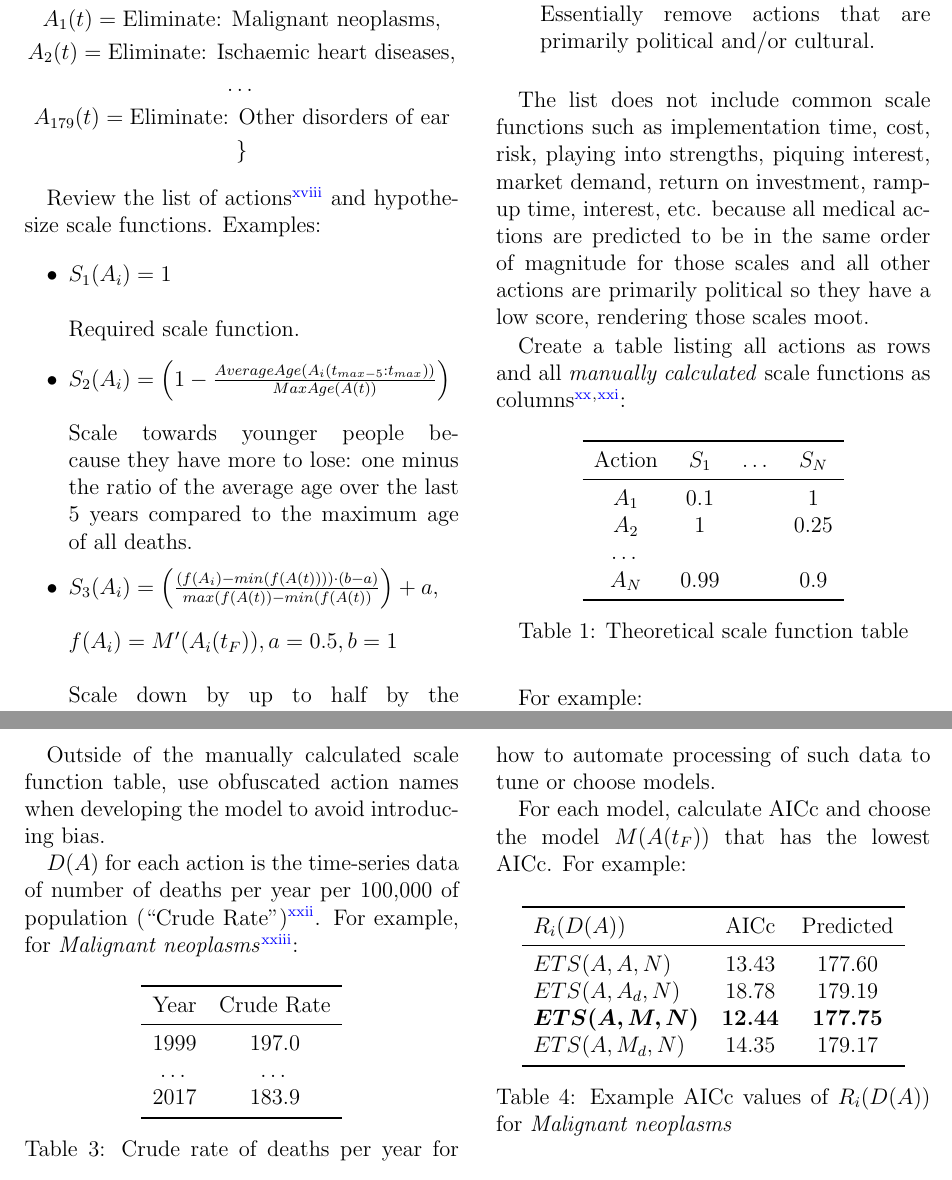
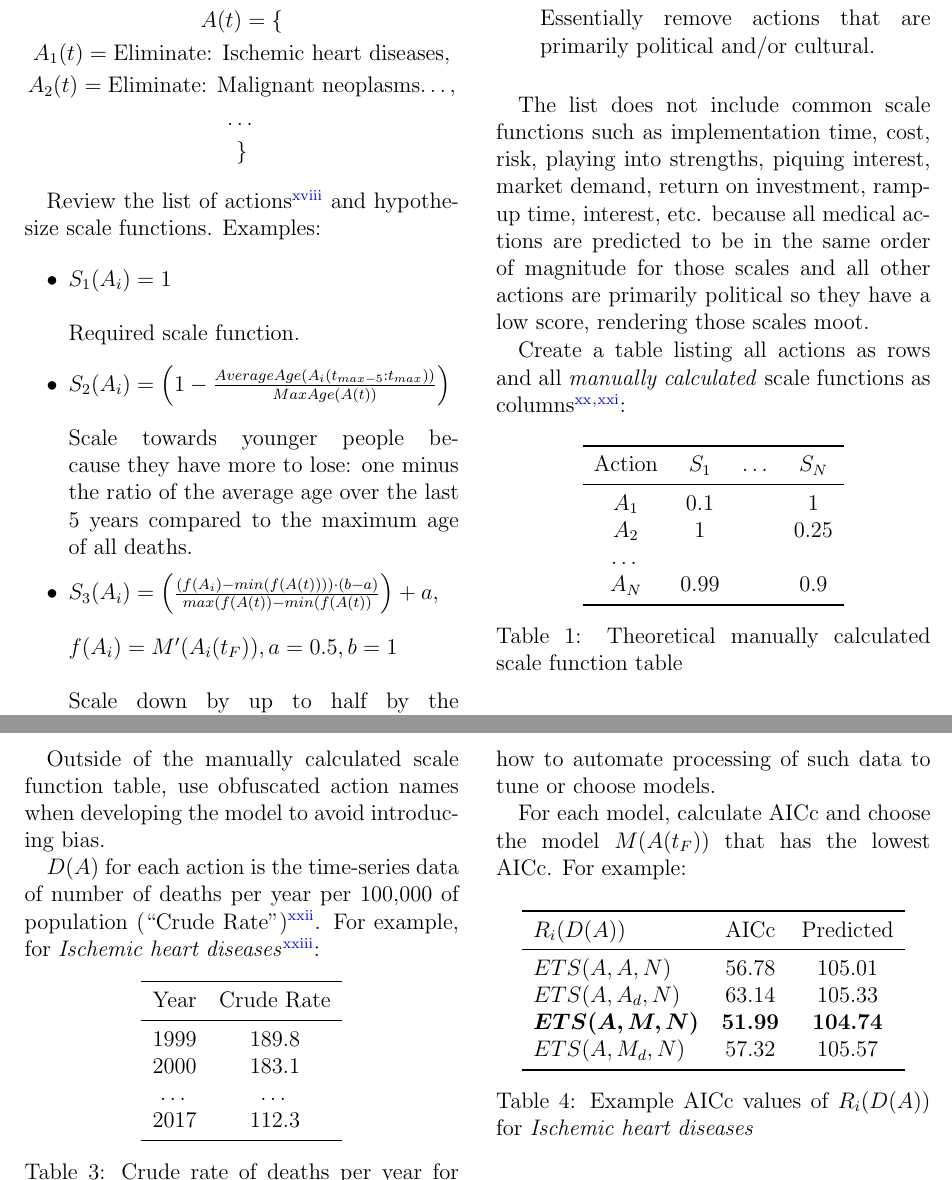
Before and after one commit to freeradical13/ValueBasedPrioritization, a LaTeX paper (value_based_prioritization.tex): two parts of pages 4 and 5 of 9, joined at a grey line, cut so that both start at the same text. Compiled offline with pdfLaTeX.

Commit message:
Switch example to Ischemic heart diseases

```diff
--- a/value_based_prioritization.tex
+++ b/value_based_prioritization.tex
@@ -555,10 +555,9 @@ $A(t)$ is a set of actions which would eliminate the groups of underlying causes
 \begin{equation*}
   \begin{gathered}
     A(t) = \{\\
-    A_1(t) = \textrm{Eliminate: Malignant neoplasms},\\
-    A_2(t) = \textrm{Eliminate: Ischaemic heart diseases},\\
+    A_1(t) = \textrm{Eliminate: Ischemic heart diseases},\\
+    A_2(t) = \textrm{Eliminate: Malignant neoplasms\ldots},\\
     \textrm{\ldots}\\
-    A_{179}(t) = \textrm{Eliminate: Other disorders of ear}\\
     \}
   \end{gathered}
 \end{equation*}
@@ -598,7 +597,7 @@ Create a table listing all actions as rows and all \textit{manually calculated}
       $A_N$  & 0.99   &        & 0.9    \\
     \bottomrule
   \end{tabular}
-  \caption{Theoretical scale function table}
+  \caption{Theoretical manually calculated scale function table}
   \label{table:scaletable}
 \end{table}
 
@@ -622,7 +621,7 @@ For example:
 
 Outside of the manually calculated scale function table, use obfuscated action names when developing the model to avoid introducing bias.
 
-$D(A)$ for each action is the time-series data of number of deaths per year per 100,000 of population (\enquote{Crude Rate})\footnote{\scriptsize{\url{https://wonder.cdc.gov/wonder/help/cmf.html\#Frequently\%20Asked\%20Questions\%20about\%20Death\%20Rates}}}. For example, for \textit{Malignant neoplasms}\footnote{\texttt{python3 -m vbp.run action\char`_data UnderlyingCausesOfDeathUnitedStates "Malignant neoplasms"}}:
+$D(A)$ for each action is the time-series data of number of deaths per year per 100,000 of population (\enquote{Crude Rate})\footnote{\scriptsize{\url{https://wonder.cdc.gov/wonder/help/cmf.html\#Frequently\%20Asked\%20Questions\%20about\%20Death\%20Rates}}}. For example, for \textit{Ischemic heart diseases}\footnote{\texttt{python3 -m vbp.run action\char`_data UnderlyingCausesOfDeathUnitedStates "Ischemic heart diseases"}}:
 
 \begin{table}[H]
   \centering
@@ -630,12 +629,13 @@ $D(A)$ for each action is the time-series data of number of deaths per year per
     \toprule
       Year   & Crude Rate \\
     \midrule
-      1999   &      197.0 \\
+      1999   &      189.8 \\
+      2000   &      183.1 \\
       \ldots &     \ldots \\
-      2017   &      183.9 \\
+      2017   &      112.3 \\
     \bottomrule
   \end{tabular}
-  \caption{Crude rate of deaths per year for \textit{Malignant neoplasms}}
+  \caption{Crude rate of deaths per year for \textit{Ischemic heart diseases}}
   \label{table:daa1}
 \end{table}
 
@@ -657,13 +657,13 @@ For each model, calculate AICc and choose the model $M(A(t_F))$ that has the low
     \toprule
       $R_i(D(A))$       & AICc           & Predicted       \\
     \midrule
-      $ETS(A,A,N)$      & 13.43          & 177.60          \\
-      $ETS(A,A_d,N)$    & 18.78          & 179.19          \\
-      $\bm{ETS(A,M,N)}$ & \textbf{12.44} & \textbf{177.75} \\
-      $ETS(A,M_d,N)$    & 14.35          & 179.17          \\
+      $ETS(A,A,N)$      & 56.78          & 105.01          \\
+      $ETS(A,A_d,N)$    & 63.14          & 105.33          \\
+      $\bm{ETS(A,M,N)}$ & \textbf{51.99} & \textbf{104.74} \\
+      $ETS(A,M_d,N)$    & 57.32          & 105.57          \\
     \bottomrule
   \end{tabular}
-  \caption{Example AICc values of $R_i(D(A))$ for \textit{Malignant neoplasms}}
+  \caption{Example AICc values of $R_i(D(A))$ for \textit{Ischemic heart diseases}}
   \label{table:choosem}
 \end{table}
 
```
Also changed, not shown: Ischemic_heart_diseases_ets.png (added), Malignant_neoplasms_ets.png (deleted), value_based_prioritization.pdf, value_based_prioritization.tex (6 more changed lines).
